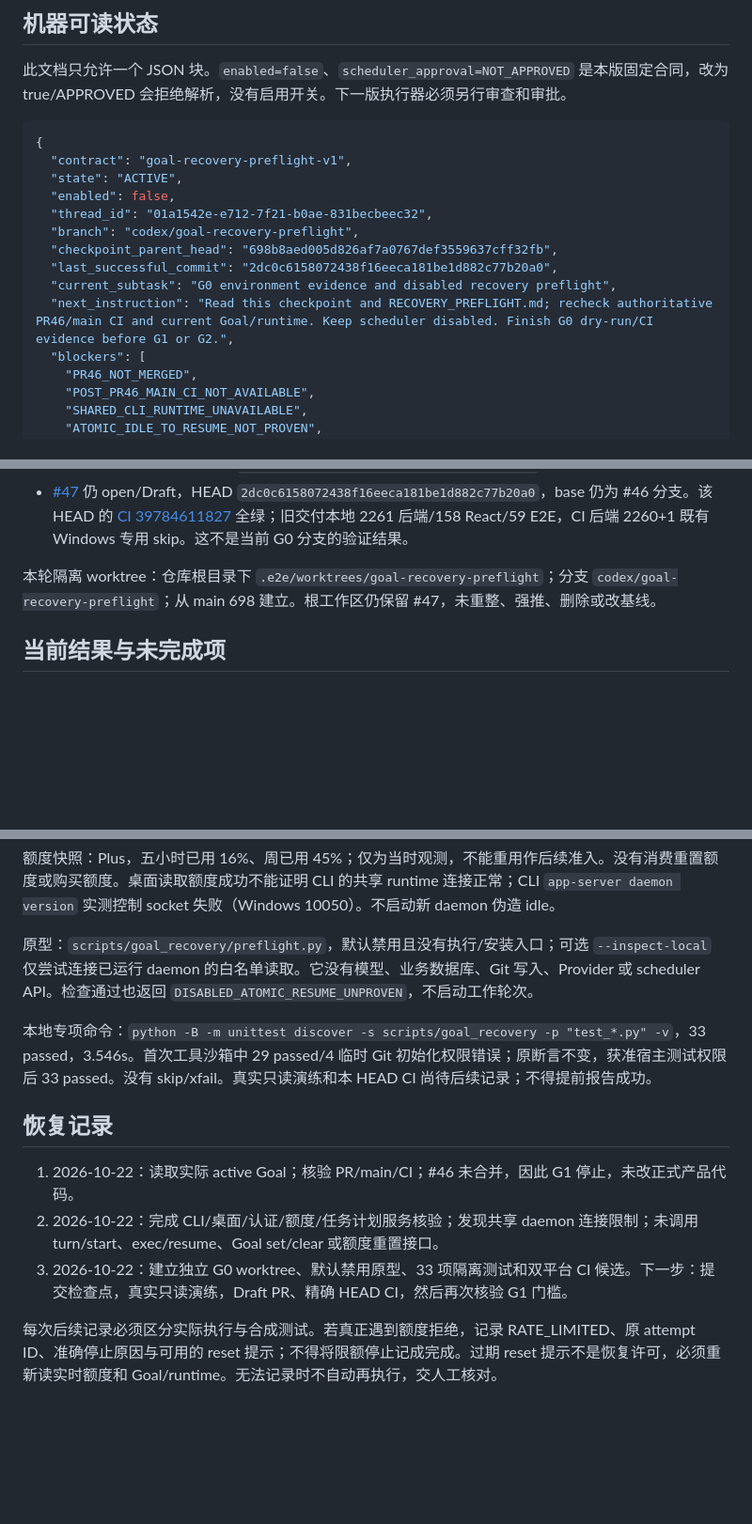
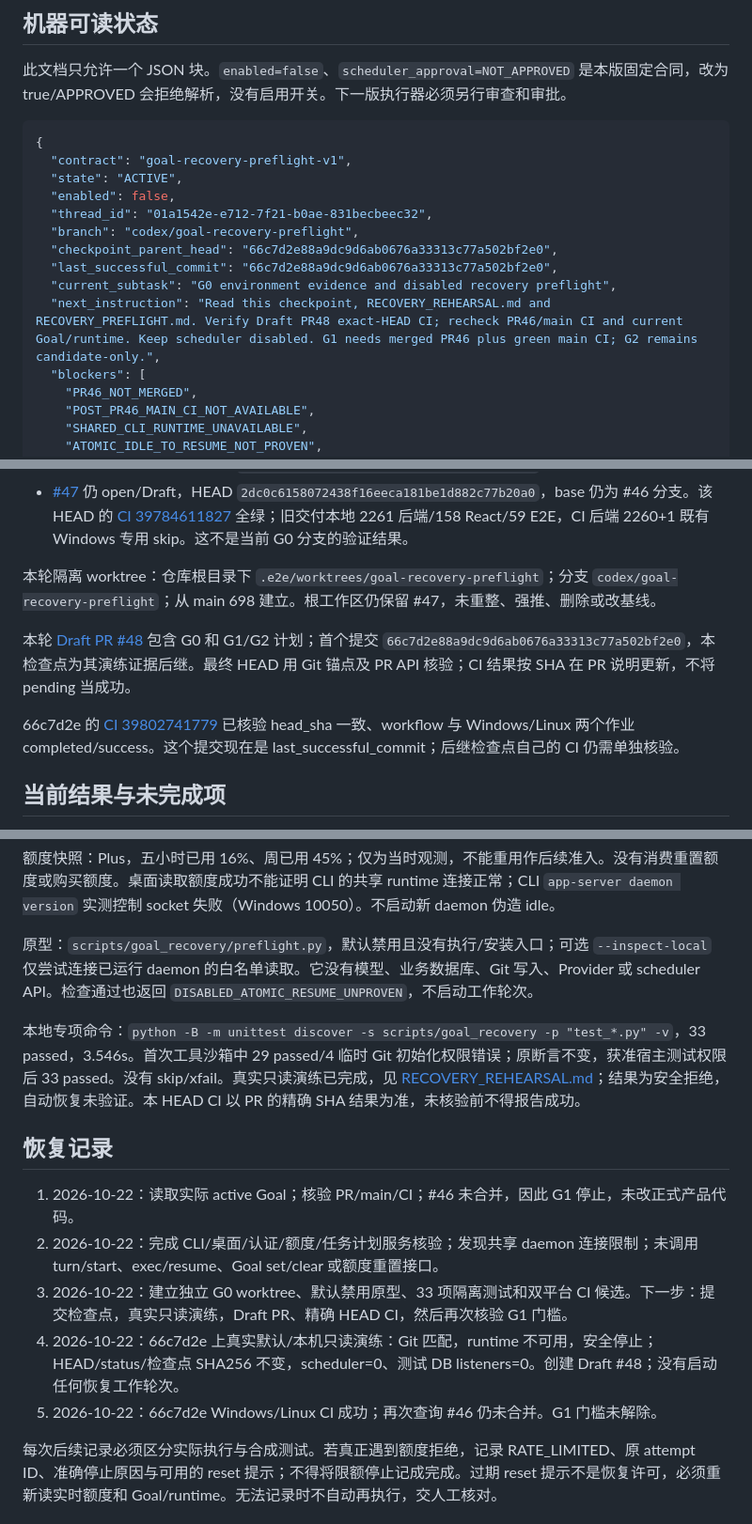
Before and after one commit to greglien282-a11y/ai-grad-job-assistant, a Markdown page: docs/goal/GOAL_STATE.md, 3 parts joined by grey strips. Shown at 94% size. Rendered like a GitHub page; blank space fills up the shorter version.

Commit message:
docs: record Goal preflight rehearsal and verified checkpoint

```diff
--- a/docs/goal/GOAL_STATE.md
+++ b/docs/goal/GOAL_STATE.md
@@ -13,10 +13,10 @@
   "enabled": false,
   "thread_id": "01a1542e-e712-7f21-b0ae-831becbeec32",
   "branch": "codex/goal-recovery-preflight",
-  "checkpoint_parent_head": "698b8aed005d826af7a0767def3559637cff32fb",
-  "last_successful_commit": "2dc0c6158072438f16eeca181be1d882c77b20a0",
+  "checkpoint_parent_head": "66c7d2e88a9dc9d6ab0676a33313c77a502bf2e0",
+  "last_successful_commit": "66c7d2e88a9dc9d6ab0676a33313c77a502bf2e0",
   "current_subtask": "G0 environment evidence and disabled recovery preflight",
-  "next_instruction": "Read this checkpoint and RECOVERY_PREFLIGHT.md; recheck authoritative PR46/main CI and current Goal/runtime. Keep scheduler disabled. Finish G0 dry-run/CI evidence before G1 or G2.",
+  "next_instruction": "Read this checkpoint, RECOVERY_REHEARSAL.md and RECOVERY_PREFLIGHT.md. Verify Draft PR48 exact-HEAD CI; recheck PR46/main CI and current Goal/runtime. Keep scheduler disabled. G1 needs merged PR46 plus green main CI; G2 remains candidate-only.",
   "blockers": [
     "PR46_NOT_MERGED",
     "POST_PR46_MAIN_CI_NOT_AVAILABLE",
@@ -42,6 +42,10 @@
 
 本轮隔离 worktree：仓库根目录下 `.e2e/worktrees/goal-recovery-preflight`；分支 `codex/goal-recovery-preflight`；从 main 698 建立。根工作区仍保留 #47，未重整、强推、删除或改基线。
 
+本轮 [Draft PR #48](https://github.com/greglien282-a11y/ai-grad-job-assistant/pull/48) 包含 G0 和 G1/G2 计划；首个提交 `66c7d2e88a9dc9d6ab0676a33313c77a502bf2e0`，本检查点为其演练证据后继。最终 HEAD 用 Git 锚点及 PR API 核验；CI 结果按 SHA 在 PR 说明更新，不将 pending 当成功。
+
+66c7d2e 的 [CI 39802741779](https://github.com/greglien282-a11y/ai-grad-job-assistant/actions/runs/39802741779) 已核验 head_sha 一致、workflow 与 Windows/Linux 两个作业 completed/success。这个提交现在是 last_successful_commit；后继检查点自己的 CI 仍需单独核验。
+
 ## 当前结果与未完成项
 
 G0 本机 CLI `0.162.0-alpha.17.2`、goals stable/true、ChatGPT 登录已核验。桌面版本 `26.1007.71326` build `20398`，更新检查返回 restart_required；本轮未重启或更新。宿主当前账户未提权；Task Scheduler Running/Automatic；名称含 Pathwise/Codex 的现存计划任务查询为空。
@@ -50,13 +54,15 @@ G0 本机 CLI `0.162.0-alpha.17.2`、goals stable/true、ChatGPT 登录已核验
 
 原型：`scripts/goal_recovery/preflight.py`，默认禁用且没有执行/安装入口；可选 `--inspect-local` 仅尝试连接已运行 daemon 的白名单读取。它没有模型、业务数据库、Git 写入、Provider 或 scheduler API。检查通过也返回 `DISABLED_ATOMIC_RESUME_UNPROVEN`，不启动工作轮次。
 
-本地专项命令：`python -B -m unittest discover -s scripts/goal_recovery -p "test_*.py" -v`，33 passed，3.546s。首次工具沙箱中 29 passed/4 临时 Git 初始化权限错误；原断言不变，获准宿主测试权限后 33 passed。没有 skip/xfail。真实只读演练和本 HEAD CI 尚待后续记录；不得提前报告成功。
+本地专项命令：`python -B -m unittest discover -s scripts/goal_recovery -p "test_*.py" -v`，33 passed，3.546s。首次工具沙箱中 29 passed/4 临时 Git 初始化权限错误；原断言不变，获准宿主测试权限后 33 passed。没有 skip/xfail。真实只读演练已完成，见 [RECOVERY_REHEARSAL.md](RECOVERY_REHEARSAL.md)；结果为安全拒绝，自动恢复未验证。本 HEAD CI 以 PR 的精确 SHA 结果为准，未核验前不得报告成功。
 
 ## 恢复记录
 
 1. 2026-10-22：读取实际 active Goal；核验 PR/main/CI；#46 未合并，因此 G1 停止，未改正式产品代码。
 2. 2026-10-22：完成 CLI/桌面/认证/额度/任务计划服务核验；发现共享 daemon 连接限制；未调用 turn/start、exec/resume、Goal set/clear 或额度重置接口。
 3. 2026-10-22：建立独立 G0 worktree、默认禁用原型、33 项隔离测试和双平台 CI 候选。下一步：提交检查点，真实只读演练，Draft PR、精确 HEAD CI，然后再次核验 G1 门槛。
+4. 2026-10-22：66c7d2e 上真实默认/本机只读演练：Git 匹配，runtime 不可用，安全停止；HEAD/status/检查点 SHA256 不变，scheduler=0、测试 DB listeners=0。创建 Draft #48；没有启动任何恢复工作轮次。
+5. 2026-10-22：66c7d2e Windows/Linux CI 成功；再次查询 #46 仍未合并。G1 门槛未解除。
 
 每次后续记录必须区分实际执行与合成测试。若真正遇到额度拒绝，记录 RATE_LIMITED、原 attempt ID、准确停止原因与可用的 reset 提示；不得将限额停止记成完成。过期 reset 提示不是恢复许可，必须重新读实时额度和 Goal/runtime。无法记录时不自动再执行，交人工核对。
 
```
Also changed, not shown: docs/goal/RECOVERY_REHEARSAL.md (added, +37 -0 lines).
